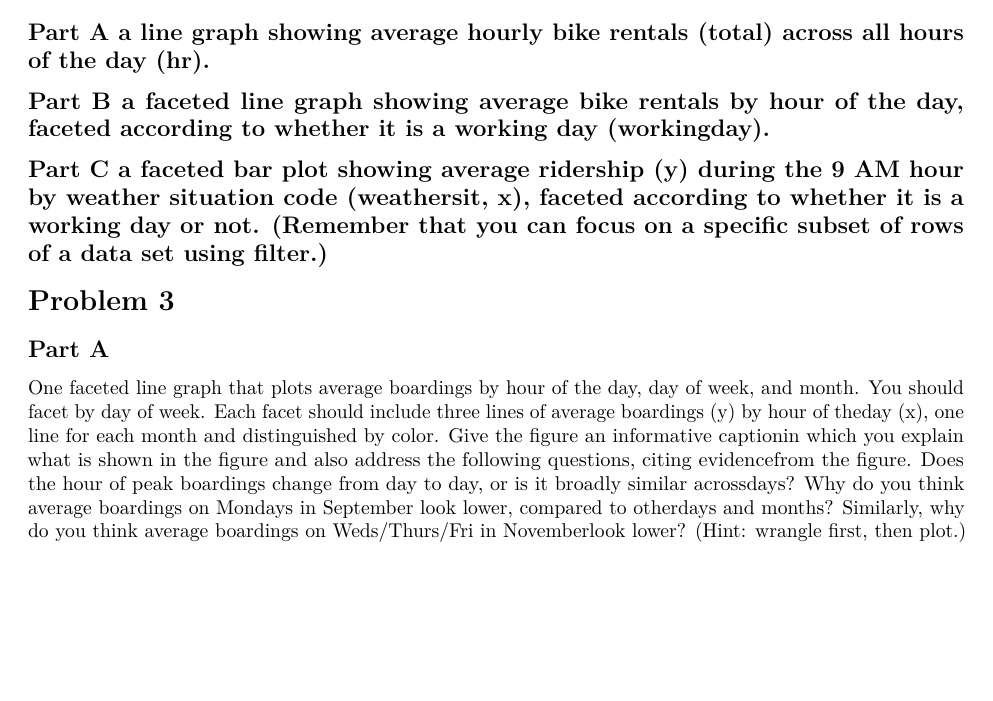
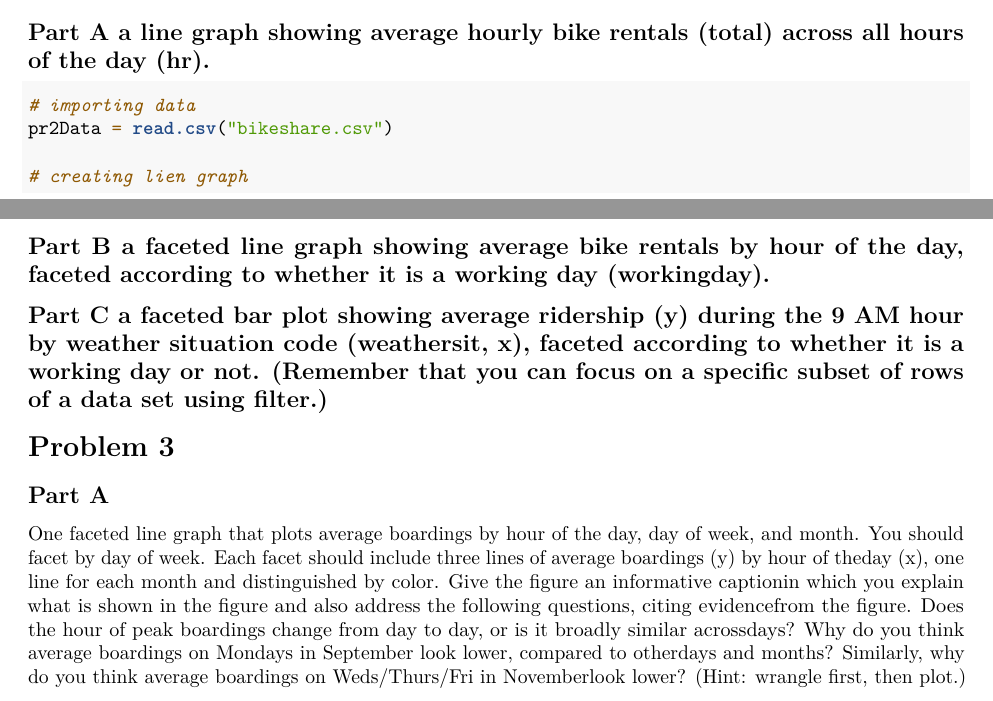
Before and after one commit to DenysUkr/SDS-315, an R Markdown document (Homework/HW 2/HW2 (2).Rmd): part of page 4 of 5 before the commit and two parts of pages 4 and 5 of 6 after it, the two joined at a grey line, cut so that both start at the same text, the shorter picture padded with empty space. Rendered offline with R 4.5, knitr and Pandoc, then LaTeX, with nearby package versions.

Commit message:
Update HW2 (2).Rmd

````diff
--- a/Homework/HW 2/HW2 (2).Rmd
+++ b/Homework/HW 2/HW2 (2).Rmd
@@ -69,6 +69,15 @@ From the scatter plot there seems to be little to no correlation between beauty
 # Problem 2
 
 ## Part A a line graph showing average hourly bike rentals (total) across all hours of the day (hr).
+
+```{r}
+# importing data
+pr2Data = read.csv("bikeshare.csv")
+
+# creating lien graph
+
+
+```
 
 ## Part B a faceted line graph showing average bike rentals by hour of the day, faceted according to whether it is a working day (workingday).
 
````
Also changed, not shown: Homework/HW 2/HW2 (2).Rmd (2 more changed lines).
